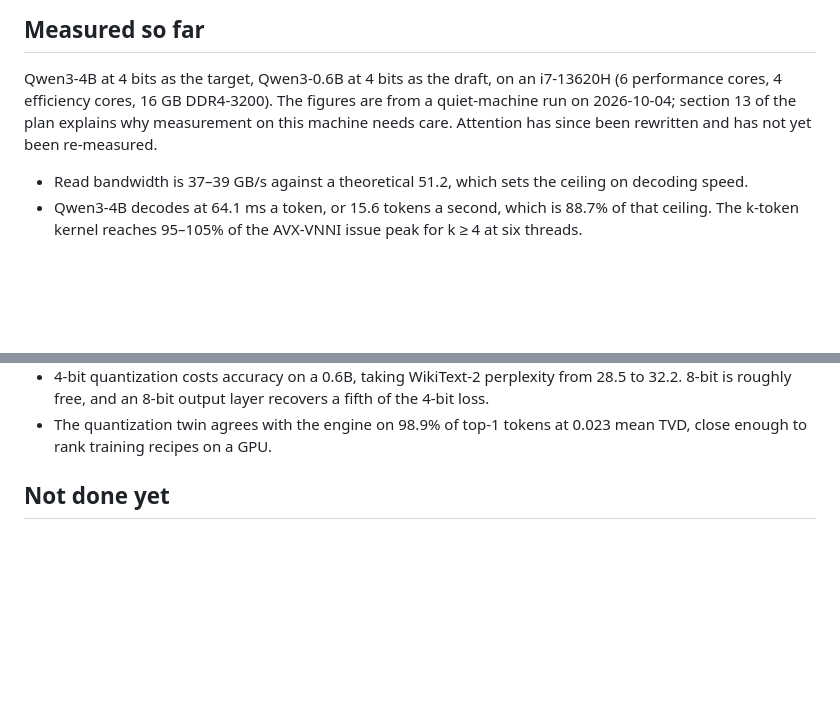
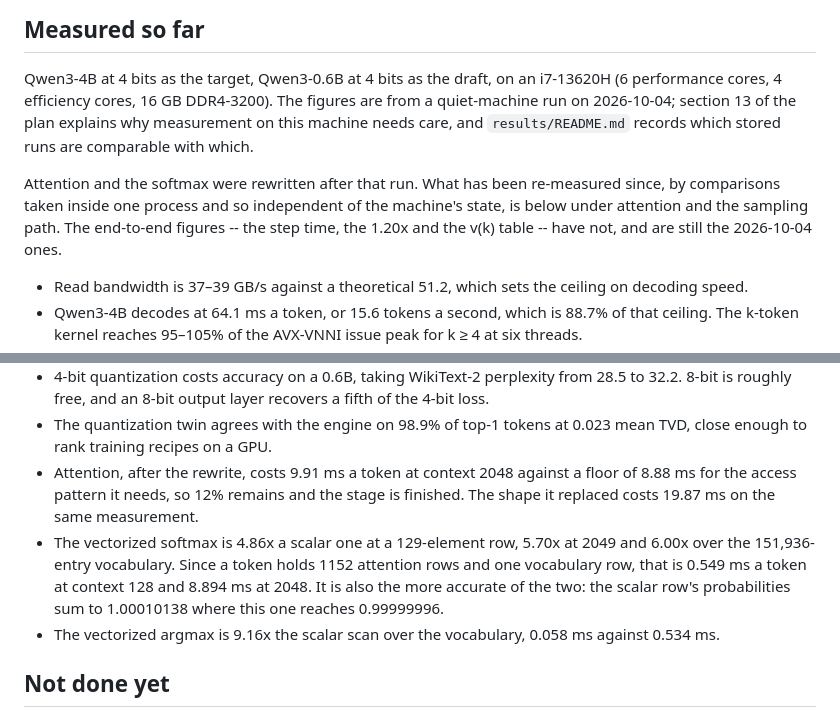
Before and after one commit to asood8/draft-model, a Markdown page: README.md, 2 parts joined by grey strips. Rendered like a GitHub page; blank space fills up the shorter version.

Commit message:
Separate what has been re-measured from what has not, in both documents
The README said attention had been rewritten and not re-measured. Half true as
of tonight: the in-process comparisons were taken and hold regardless of the
machine's state, while the end-to-end figures were not and are still 2026-10-04.
Said so explicitly and added the three in-process results -- attention 12% off
its floor, softmax 4.86-6.00x, argmax 9.16x.

Section 11 keeps its table, since the 2026-10-05 numbers are still the best
available, but now records that the re-measurement was attempted and was
inconclusive, and that 11.7 should not be started until the sweep is retaken
quiet. A lower alpha crossover is the one outcome that would argue for spending
more on distillation rather than less, so it is worth waiting for.

```diff
--- a/README.md
+++ b/README.md
@@ -34,8 +34,13 @@ project measures it. See [PLAN.md](PLAN.md) for the full plan and the open quest
 
 Qwen3-4B at 4 bits as the target, Qwen3-0.6B at 4 bits as the draft, on an i7-13620H (6 performance
 cores, 4 efficiency cores, 16 GB DDR4-3200). The figures are from a quiet-machine run on
-2026-10-04; section 13 of the plan explains why measurement on this machine needs care. Attention
-has since been rewritten and has not yet been re-measured.
+2026-10-04; section 13 of the plan explains why measurement on this machine needs care, and
+`results/README.md` records which stored runs are comparable with which.
+
+Attention and the softmax were rewritten after that run. What has been re-measured since, by
+comparisons taken inside one process and so independent of the machine's state, is below under
+attention and the sampling path. The end-to-end figures -- the step time, the 1.20x and the v(k)
+table -- have not, and are still the 2026-10-04 ones.
 
 - Read bandwidth is 37–39 GB/s against a theoretical 51.2, which sets the ceiling on decoding speed.
 - Qwen3-4B decodes at 64.1 ms a token, or 15.6 tokens a second, which is 88.7% of that ceiling. The
@@ -55,6 +60,14 @@ has since been rewritten and has not yet been re-measured.
   8-bit is roughly free, and an 8-bit output layer recovers a fifth of the 4-bit loss.
 - The quantization twin agrees with the engine on 98.9% of top-1 tokens at 0.023 mean TVD, close
   enough to rank training recipes on a GPU.
+- Attention, after the rewrite, costs 9.91 ms a token at context 2048 against a floor of 8.88 ms for
+  the access pattern it needs, so 12% remains and the stage is finished. The shape it replaced costs
+  19.87 ms on the same measurement.
+- The vectorized softmax is 4.86x a scalar one at a 129-element row, 5.70x at 2049 and 6.00x over
+  the 151,936-entry vocabulary. Since a token holds 1152 attention rows and one vocabulary row, that
+  is 0.549 ms a token at context 128 and 8.894 ms at 2048. It is also the more accurate of the two:
+  the scalar row's probabilities sum to 1.00010138 where this one reaches 0.99999996.
+- The vectorized argmax is 9.16x the scalar scan over the vocabulary, 0.058 ms against 0.534 ms.
 
 ## Not done yet
 
```
Also changed, not shown: PLAN.md (+8 -0 lines).
